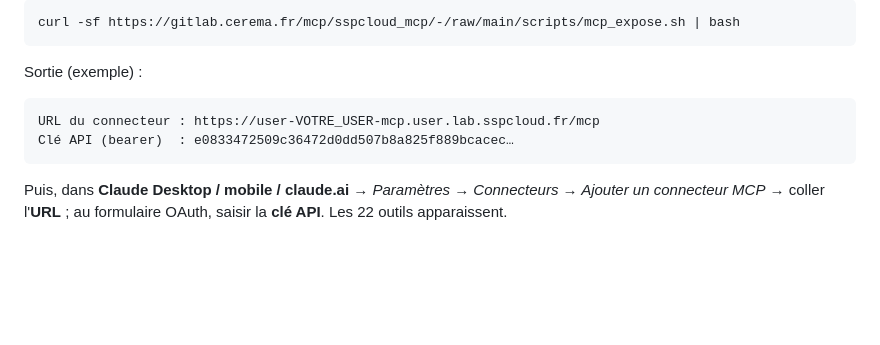
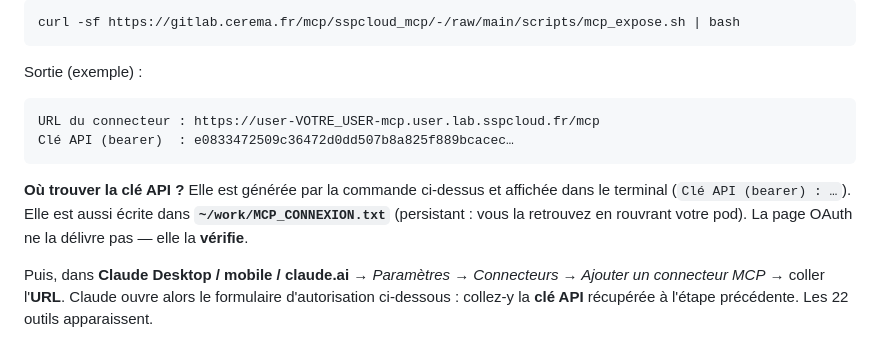
Before and after one commit to nic01asFr/sspcloud-mcp, a Markdown page: docs/INSTALL-IN-CLUSTER.md, the part around the change. Drawn GitHub-style; blank space fills up the shorter version.

Commit message:
docs(install): préciser où le user récupère la clé API avant l'écran OAuth
Co-Authored-By: Claude Opus 4.8 <noreply@anthropic.com>

````diff
--- a/docs/INSTALL-IN-CLUSTER.md
+++ b/docs/INSTALL-IN-CLUSTER.md
@@ -83,9 +83,14 @@ URL du connecteur : https://user-VOTRE_USER-mcp.user.lab.sspcloud.fr/mcp
 Clé API (bearer)  : e0833472509c36472d0dd507b8a825f889bcacec…
 ```
 
+**Où trouver la clé API ?** Elle est générée par la commande ci-dessus et affichée dans le
+terminal (`Clé API (bearer) : …`). Elle est aussi écrite dans **`~/work/MCP_CONNEXION.txt`**
+(persistant : vous la retrouvez en rouvrant votre pod). La page OAuth ne la délivre pas —
+elle la **vérifie**.
+
 Puis, dans **Claude Desktop / mobile / claude.ai** → *Paramètres → Connecteurs → Ajouter un
-connecteur MCP* → coller l'**URL** ; au formulaire OAuth, saisir la **clé API**. Les 22 outils
-apparaissent.
+connecteur MCP* → coller l'**URL**. Claude ouvre alors le formulaire d'autorisation ci-dessous :
+collez-y la **clé API** récupérée à l'étape précédente. Les 22 outils apparaissent.
 
 ![Formulaire d'autorisation OAuth « Autoriser Claude »](img/04-oauth-authorize.png)
 
````
